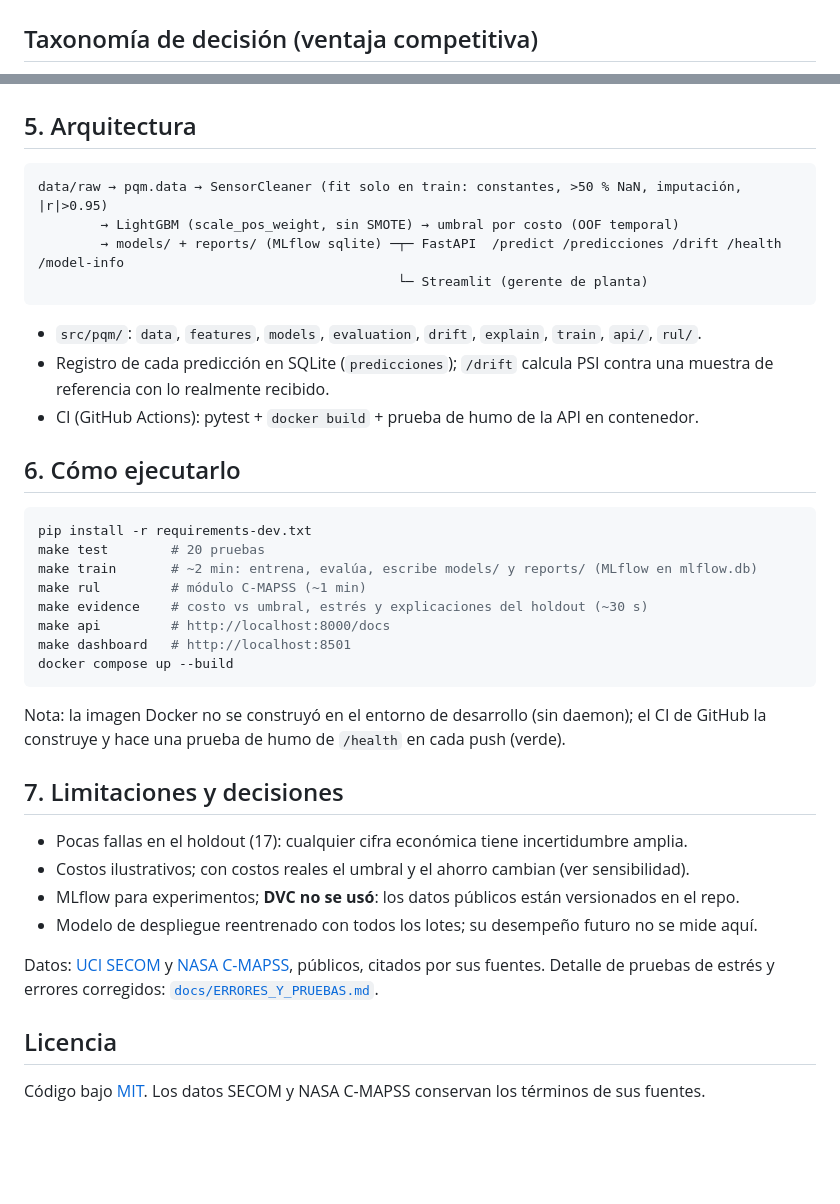
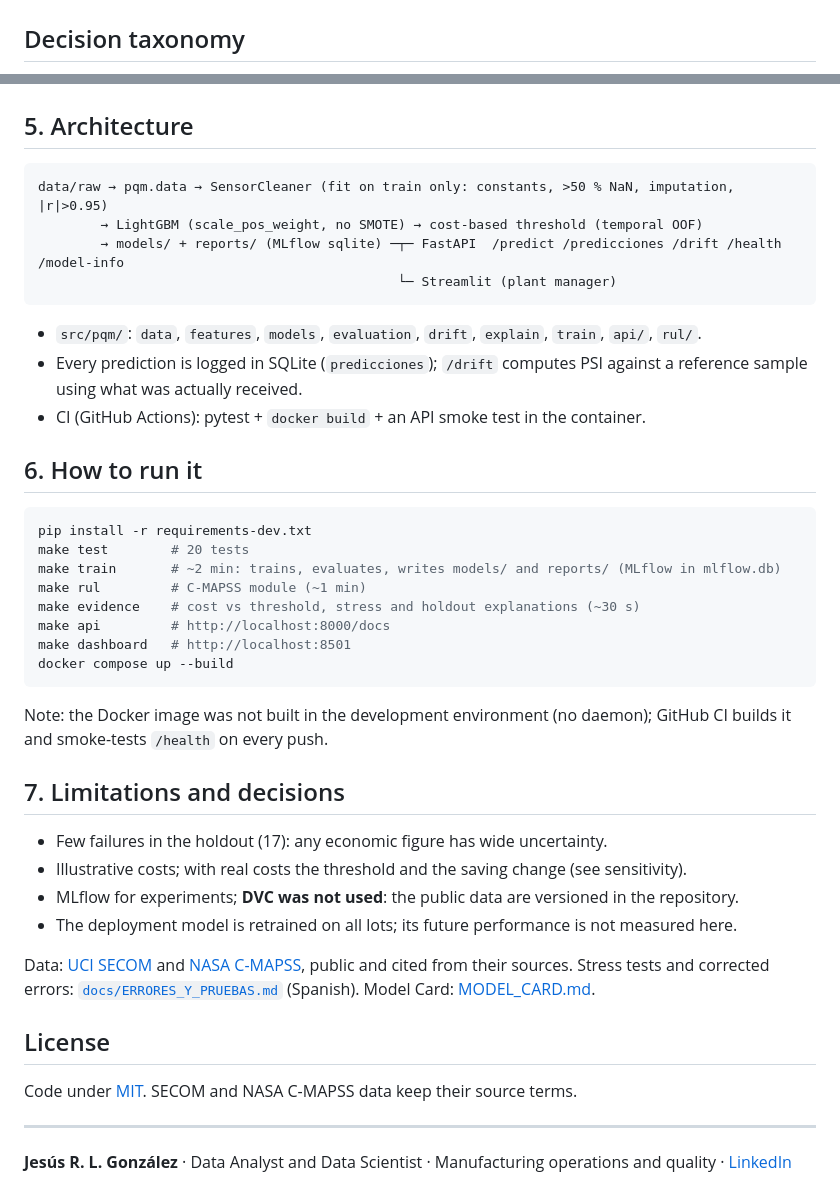
Before and after one commit to jesusgonzalezmexdata-ux/predictive-quality-mlops, a Markdown page: README.md, 2 parts joined by grey strips. GitHub-like rendering; blank space fills up the shorter version.

Commit message:
docs: English README with Spanish version and a Model Card
The C-MAPSS section now points to the dedicated survival-analysis repository.

````diff
--- a/README.md
+++ b/README.md
@@ -9,6 +11,6 @@ Este sistema convierte datos de 590 sensores en una **decisión por lote** (libe
 
 ![Dashboard](docs/img/dashboard_impacto.png)
 
-## Taxonomía de decisión (ventaja competitiva)
+## Decision taxonomy
 ```mermaid
 flowchart LR
@@ -150,38 +153,42 @@ Política: reemplazar cuando falten `margen` ciclos según la predicción; el ma
 
 ![RUL](reports/figures/rul_test.png)
 
-## 5. Arquitectura
+## 5. Architecture
 ```
-data/raw → pqm.data → SensorCleaner (fit solo en train: constantes, >50 % NaN, imputación, |r|>0.95)
-        → LightGBM (scale_pos_weight, sin SMOTE) → umbral por costo (OOF temporal)
+data/raw → pqm.data → SensorCleaner (fit on train only: constants, >50 % NaN, imputation, |r|>0.95)
+        → LightGBM (scale_pos_weight, no SMOTE) → cost-based threshold (temporal OOF)
         → models/ + reports/ (MLflow sqlite) ─┬─ FastAPI  /predict /predicciones /drift /health /model-info
-                                              └─ Streamlit (gerente de planta)
+                                              └─ Streamlit (plant manager)
 ```
 - `src/pqm/`: `data`, `features`, `models`, `evaluation`, `drift`, `explain`, `train`, `api/`, `rul/`.
-- Registro de cada predicción en SQLite (`predicciones`); `/drift` calcula PSI contra una muestra de referencia con lo realmente recibido.
-- CI (GitHub Actions): pytest + `docker build` + prueba de humo de la API en contenedor.
+- Every prediction is logged in SQLite (`predicciones`); `/drift` computes PSI against a reference sample using what was actually received.
+- CI (GitHub Actions): pytest + `docker build` + an API smoke test in the container.
 
-## 6. Cómo ejecutarlo
+## 6. How to run it
 ```bash
 pip install -r requirements-dev.txt
-make test        # 20 pruebas
-make train       # ~2 min: entrena, evalúa, escribe models/ y reports/ (MLflow en mlflow.db)
-make rul         # módulo C-MAPSS (~1 min)
-make evidence    # costo vs umbral, estrés y explicaciones del holdout (~30 s)
+make test        # 20 tests
+make train       # ~2 min: trains, evaluates, writes models/ and reports/ (MLflow in mlflow.db)
+make rul         # C-MAPSS module (~1 min)
+make evidence    # cost vs threshold, stress and holdout explanations (~30 s)
 make api         # http://localhost:8000/docs
 make dashboard   # http://localhost:8501
 docker compose up --build
 ```
-Nota: la imagen Docker no se construyó en el entorno de desarrollo (sin daemon); el CI de GitHub la construye y hace una prueba de humo de `/health` en cada push (verde).
+Note: the Docker image was not built in the development environment (no daemon); GitHub CI builds it and smoke-tests `/health` on every push.
 
-## 7. Limitaciones y decisiones
-- Pocas fallas en el holdout (17): cualquier cifra económica tiene incertidumbre amplia.
-- Costos ilustrativos; con costos reales el umbral y el ahorro cambian (ver sensibilidad).
-- MLflow para experimentos; **DVC no se usó**: los datos públicos están versionados en el repo.
-- Modelo de despliegue reentrenado con todos los lotes; su desempeño futuro no se mide aquí.
+## 7. Limitations and decisions
+- Few failures in the holdout (17): any economic figure has wide uncertainty.
+- Illustrative costs; with real costs the threshold and the saving change (see sensitivity).
+- MLflow for experiments; **DVC was not used**: the public data are versioned in the repository.
+- The deployment model is retrained on all lots; its future performance is not measured here.
 
-Datos: [UCI SECOM](https://archive.ics.uci.edu/dataset/179/secom) y [NASA C-MAPSS](https://data.nasa.gov/dataset/c-mapss-aircraft-engine-simulator-data), públicos, citados por sus fuentes. Detalle de pruebas de estrés y errores corregidos: [`docs/ERRORES_Y_PRUEBAS.md`](docs/ERRORES_Y_PRUEBAS.md).
+Data: [UCI SECOM](https://archive.ics.uci.edu/dataset/179/secom) and [NASA C-MAPSS](https://data.nasa.gov/dataset/c-mapss-aircraft-engine-simulator-data), public and cited from their sources. Stress tests and corrected errors: [`docs/ERRORES_Y_PRUEBAS.md`](docs/ERRORES_Y_PRUEBAS.md) (Spanish). Model Card: [MODEL_CARD.md](MODEL_CARD.md).
 
-## Licencia
+## License
 
-Código bajo [MIT](LICENSE). Los datos SECOM y NASA C-MAPSS conservan los términos de sus fuentes.
+Code under [MIT](LICENSE). SECOM and NASA C-MAPSS data keep their source terms.
+
+---
+
+**Jesús R. L. González** · Data Analyst and Data Scientist · Manufacturing operations and quality · [LinkedIn](https://www.linkedin.com/in/jesus-r-l-gonzalez)
````
Also changed, not shown: other parts of README.md (+96 -93 lines), MODEL_CARD.md (added, +43 -0 lines), README.es.md (added, +189 -0 lines).
